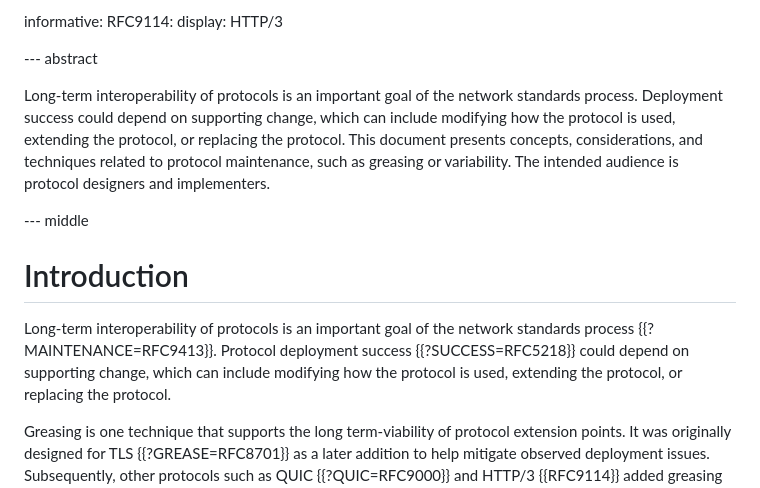
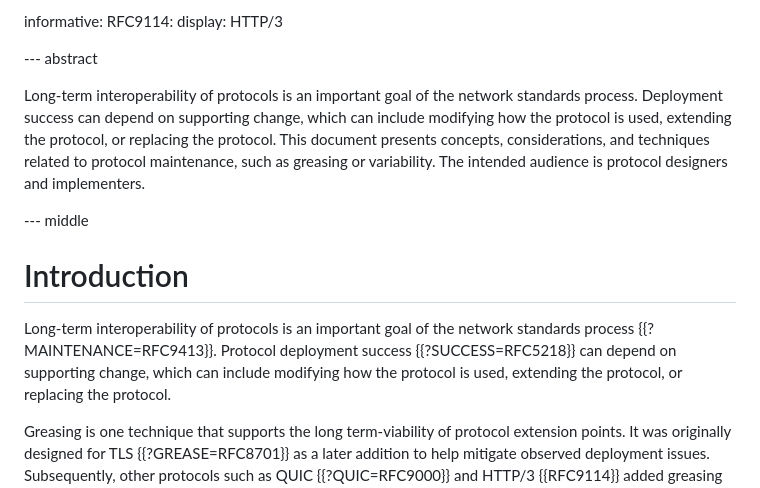
Before and after one commit to intarchboard/draft-protocol-greasing, a Markdown page: draft-edm-protocol-greasing.md, the part around the change. Drawn GitHub-style.

Commit message:
Tommy's suggestions
Co-authored-by: Tommy Pauly <tpauly@apple.com>

```diff
--- a/draft-edm-protocol-greasing.md
+++ b/draft-edm-protocol-greasing.md
@@ -37,7 +37,7 @@ informative:
 --- abstract
 
 Long-term interoperability of protocols is an important goal of the network
-standards process. Deployment success could depend on supporting change, which
+standards process. Deployment success can depend on supporting change, which
 can include modifying how the protocol is used, extending the protocol, or
 replacing the protocol. This document presents concepts, considerations, and
 techniques related to protocol maintenance, such as greasing or variability. The
@@ -50,7 +50,7 @@ intended audience is protocol designers and implementers.
 
 Long-term interoperability of protocols is an important goal of the network
 standards process {{?MAINTENANCE=RFC9413}}. Protocol deployment success
-{{?SUCCESS=RFC5218}} could depend on supporting change, which
+{{?SUCCESS=RFC5218}} can depend on supporting change, which
 can include modifying how the protocol is used, extending the protocol, or
 replacing the protocol.
 
```
